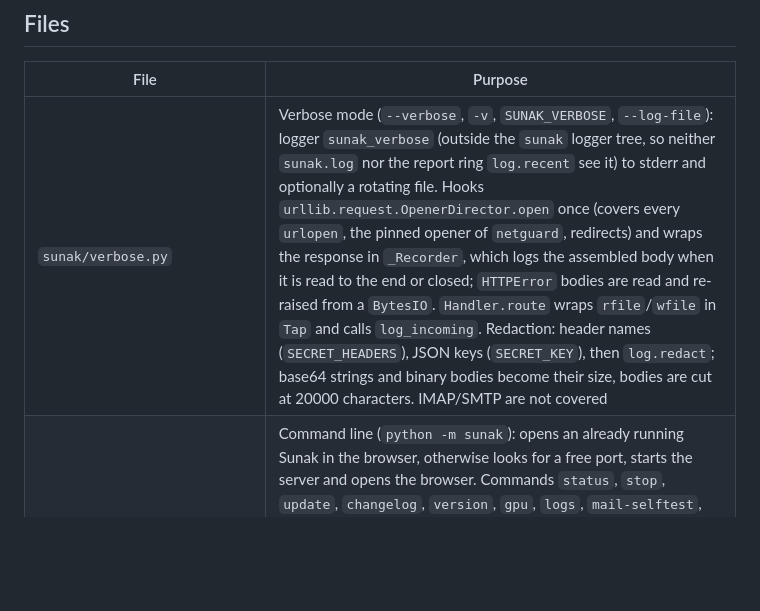
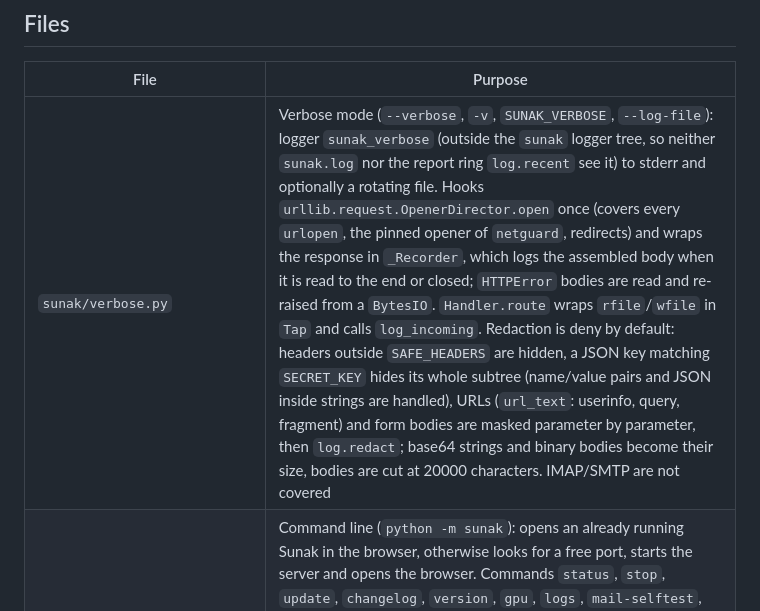
Before and after one commit to M4XM77R/Sunak, a Markdown page: docs/ARCHITECTURE.md, the part around the change. Drawn GitHub-style; blank space fills up the shorter version.

```diff
--- a/docs/ARCHITECTURE.md
+++ b/docs/ARCHITECTURE.md
@@ -15,7 +15,7 @@ Browser (sunak/static)  ──HTTP/JSON, NDJSON streams──▶  sunak/server.p
 
 | File | Purpose |
 |---|---|
-| `sunak/verbose.py` | Verbose mode (`--verbose`, `-v`, `SUNAK_VERBOSE`, `--log-file`): logger `sunak_verbose` (outside the `sunak` logger tree, so neither `sunak.log` nor the report ring `log.recent` see it) to stderr and optionally a rotating file. Hooks `urllib.request.OpenerDirector.open` once (covers every `urlopen`, the pinned opener of `netguard`, redirects) and wraps the response in `_Recorder`, which logs the assembled body when it is read to the end or closed; `HTTPError` bodies are read and re-raised from a `BytesIO`. `Handler.route` wraps `rfile`/`wfile` in `Tap` and calls `log_incoming`. Redaction: header names (`SECRET_HEADERS`), JSON keys (`SECRET_KEY`), then `log.redact`; base64 strings and binary bodies become their size, bodies are cut at 20000 characters. IMAP/SMTP are not covered |
+| `sunak/verbose.py` | Verbose mode (`--verbose`, `-v`, `SUNAK_VERBOSE`, `--log-file`): logger `sunak_verbose` (outside the `sunak` logger tree, so neither `sunak.log` nor the report ring `log.recent` see it) to stderr and optionally a rotating file. Hooks `urllib.request.OpenerDirector.open` once (covers every `urlopen`, the pinned opener of `netguard`, redirects) and wraps the response in `_Recorder`, which logs the assembled body when it is read to the end or closed; `HTTPError` bodies are read and re-raised from a `BytesIO`. `Handler.route` wraps `rfile`/`wfile` in `Tap` and calls `log_incoming`. Redaction is deny by default: headers outside `SAFE_HEADERS` are hidden, a JSON key matching `SECRET_KEY` hides its whole subtree (name/value pairs and JSON inside strings are handled), URLs (`url_text`: userinfo, query, fragment) and form bodies are masked parameter by parameter, then `log.redact`; base64 strings and binary bodies become their size, bodies are cut at 20000 characters. IMAP/SMTP are not covered |
 | `sunak/__main__.py` | Command line (`python -m sunak`): opens an already running Sunak in the browser, otherwise looks for a free port, starts the server and opens the browser. Commands `status`, `stop`, `update`, `changelog`, `version`, `gpu`, `logs`, `mail-selftest`, `autostart on\|off\|status`, `shortcut`, `uninstall`, `help`; start options `--port`, `--host`, `--data-dir`, `--no-browser`, `-v`/`--verbose`, `--log-file`, `--version`. All of them are listed with group, short text and example in `COMMANDS`; that produces `sunak -h`, `sunak <command> -h` and the "Did you mean …?" hint for typos. Colors only in a terminal and without `NO_COLOR` |
 | `sunak/gpu.py` | GPU detection without extra packages: `nvidia-smi`, `/sys/class/drm` (Linux), registry (Windows), Apple Silicon; evaluation of Ollama's `/api/ps` and a warning when running on the CPU |
 | `sunak/changelog.py` | Reads `CHANGELOG.md`: `parse` (sections `## [a.b.c] – date`), `between` (entries between the installed and the new version, newest first), `to_text` (terminal). A broken or missing file means no entries, never an error |
```
Also changed, not shown: README.md (+1 -1 lines).
